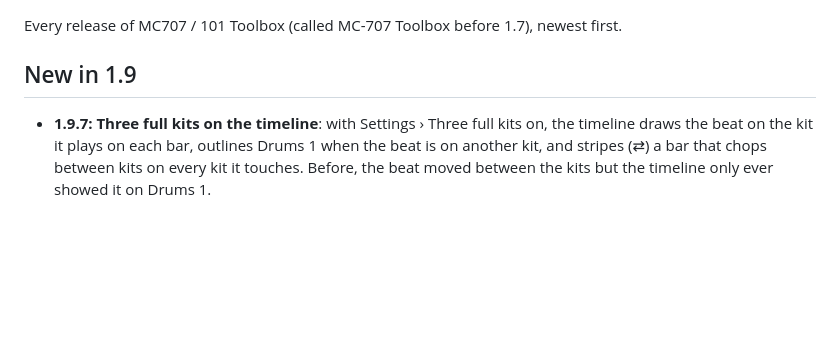
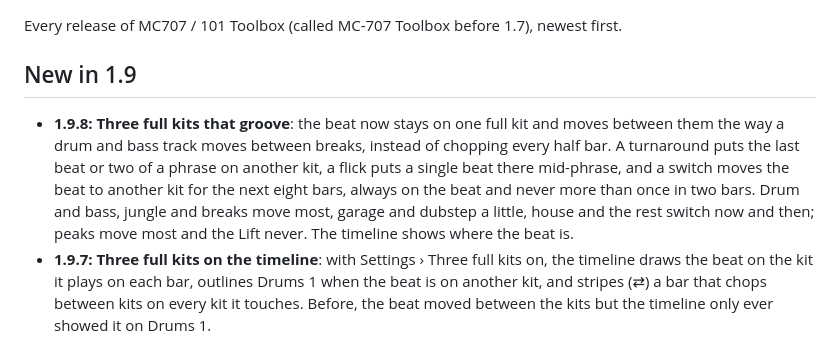
Before and after one commit to Mendo-707/mc707-toolbox, a Markdown page: CHANGELOG.md, the part around the change. Rendered like a GitHub page; blank space fills up the shorter version.

Commit message:
1.9.8: three full kits that groove
Co-Authored-By: Claude Opus 5.5 <noreply@anthropic.com>
Claude-Session: https://claude.ai/code/session_013JHr4DUtWBdvd7qggkPUu7

```diff
--- a/CHANGELOG.md
+++ b/CHANGELOG.md
@@ -4,6 +4,7 @@ Every release of MC707 / 101 Toolbox (called MC-707 Toolbox before 1.7), newest
 
 ## New in 1.9
 
+- **1.9.8: Three full kits that groove**: the beat now stays on one full kit and moves between them the way a drum and bass track moves between breaks, instead of chopping every half bar. A turnaround puts the last beat or two of a phrase on another kit, a flick puts a single beat there mid-phrase, and a switch moves the beat to another kit for the next eight bars, always on the beat and never more than once in two bars. Drum and bass, jungle and breaks move most, garage and dubstep a little, house and the rest switch now and then; peaks move most and the Lift never. The timeline shows where the beat is.
 - **1.9.7: Three full kits on the timeline**: with Settings › Three full kits on, the timeline draws the beat on the kit it plays on each bar, outlines Drums 1 when the beat is on another kit, and stripes (⇄) a bar that chops between kits on every kit it touches. Before, the beat moved between the kits but the timeline only ever showed it on Drums 1.
 - **1.9.6: Live Mode with more depth. **Auto-pilot's journey suits the genre\***\*: build and drop for drum and bass, dubstep, trance and big beat; long grooves with the odd drop for house, techno, garage and disco; verse and hook for hip hop, R&B, reggae, funk, pop and the afro styles (a hook comes in on the beat, a lift only before the last one); a slow drift for ambient and cinematic. Scenes play about as many loops as **Repeats** says, longer or shorter to suit. **Three full kits** (MC-707 menu): load a different full kit on each of Drums 1–3 and the beat moves between them, chopping every half bar or beat in drum and bass peaks and changing kit per scene in slower styles. **Less half time**: the Switch is the B groove with two bars of half time, swaps no longer leave a scene in half time, and Break picks it less often. **Fixed\*\*: a Memphis set could stop playing a few bars in; with Drums on one track, Drums 2 no longer doubles the hats. The README is shorter.
 - **1.9.5: Live Mode no longer comes up empty**: a Composed set whose scenes you had changed (renamed, moved, a new length or energy, a scene locked or edited, or a take kept with ★) came back after a restart with no patterns at all, because a composed set's patterns are written fresh each time rather than kept. Now the set is written again first, so your scenes find their parts, and saved scenes that cannot find them give you a fresh set instead of an empty one. 1.9.5 also brings everything in 1.9.4.
```
Also changed, not shown: README.md (+1 -1 lines), docs/features/3-live-mode.png, docs/features/5-zencore-editor.png, docs/features/6-slime-lab.png, docs/features/promo.png, 4 other files.
